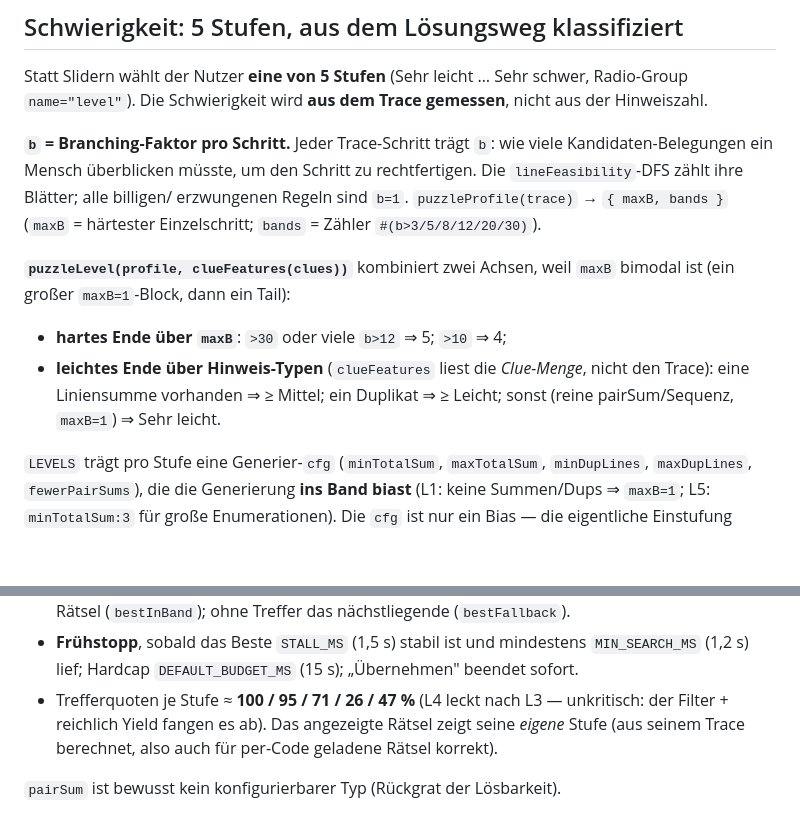
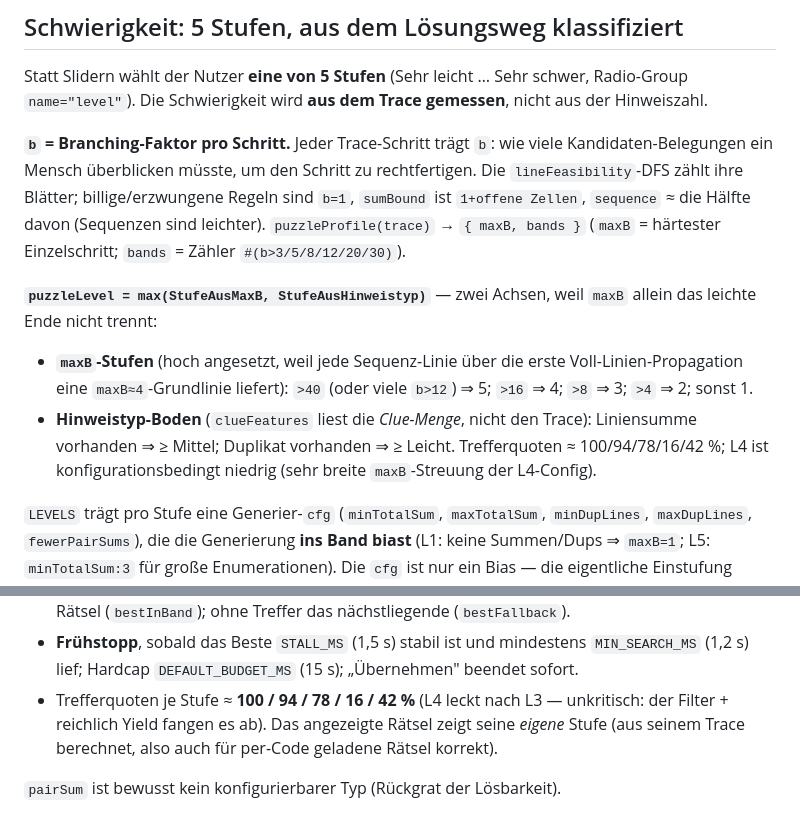
Before and after one commit to nuklearerwinter/playground, a Markdown page: LOGICALS_ALGORITHM.md, 2 parts joined by grey strips. Rendered like a GitHub page; blank space fills up the shorter version.

```diff
--- a/LOGICALS_ALGORITHM.md
+++ b/LOGICALS_ALGORITHM.md
@@ -242,16 +242,20 @@ nicht aus der Hinweiszahl.
 
 **`b` = Branching-Faktor pro Schritt.** Jeder Trace-Schritt trägt `b`: wie viele
 Kandidaten-Belegungen ein Mensch überblicken müsste, um den Schritt zu
-rechtfertigen. Die `lineFeasibility`-DFS zählt ihre Blätter; alle billigen/
-erzwungenen Regeln sind `b=1`. `puzzleProfile(trace)` → `{ maxB, bands }`
+rechtfertigen. Die `lineFeasibility`-DFS zählt ihre Blätter; billige/erzwungene
+Regeln sind `b=1`, `sumBound` ist `1+offene Zellen`, `sequence` ≈ die Hälfte
+davon (Sequenzen sind leichter). `puzzleProfile(trace)` → `{ maxB, bands }`
 (`maxB` = härtester Einzelschritt; `bands` = Zähler `#(b>3/5/8/12/20/30)`).
 
-**`puzzleLevel(profile, clueFeatures(clues))`** kombiniert zwei Achsen, weil
-`maxB` bimodal ist (ein großer `maxB=1`-Block, dann ein Tail):
-- **hartes Ende über `maxB`**: `>30` oder viele `b>12` ⇒ 5; `>10` ⇒ 4;
-- **leichtes Ende über Hinweis-Typen** (`clueFeatures` liest die *Clue-Menge*,
-  nicht den Trace): eine Liniensumme vorhanden ⇒ ≥ Mittel; ein Duplikat ⇒
-  ≥ Leicht; sonst (reine pairSum/Sequenz, `maxB=1`) ⇒ Sehr leicht.
+**`puzzleLevel = max(StufeAusMaxB, StufeAusHinweistyp)`** — zwei Achsen, weil
+`maxB` allein das leichte Ende nicht trennt:
+- **`maxB`-Stufen** (hoch angesetzt, weil jede Sequenz-Linie über die erste
+  Voll-Linien-Propagation eine `maxB≈4`-Grundlinie liefert): `>40` (oder viele
+  `b>12`) ⇒ 5; `>16` ⇒ 4; `>8` ⇒ 3; `>4` ⇒ 2; sonst 1.
+- **Hinweistyp-Boden** (`clueFeatures` liest die *Clue-Menge*, nicht den Trace):
+  Liniensumme vorhanden ⇒ ≥ Mittel; Duplikat vorhanden ⇒ ≥ Leicht.
+Trefferquoten ≈ 100/94/78/16/42 %; L4 ist konfigurationsbedingt niedrig (sehr
+breite `maxB`-Streuung der L4-Config).
 
 `LEVELS` trägt pro Stufe eine Generier-`cfg` (`minTotalSum`, `maxTotalSum`,
 `minDupLines`, `maxDupLines`, `fewerPairSums`), die die Generierung **ins Band
@@ -273,7 +277,7 @@ eskaliert L5 über `minTotalSum` statt darüber).
 - **Frühstopp**, sobald das Beste `STALL_MS` (1,5 s) stabil ist und mindestens
   `MIN_SEARCH_MS` (1,2 s) lief; Hardcap `DEFAULT_BUDGET_MS` (15 s);
   „Übernehmen" beendet sofort.
-- Trefferquoten je Stufe ≈ **100 / 95 / 71 / 26 / 47 %** (L4 leckt nach L3 —
+- Trefferquoten je Stufe ≈ **100 / 94 / 78 / 16 / 42 %** (L4 leckt nach L3 —
   unkritisch: der Filter + reichlich Yield fangen es ab). Das angezeigte Rätsel
   zeigt seine *eigene* Stufe (aus seinem Trace berechnet, also auch für per-Code
   geladene Rätsel korrekt).
```
Also changed, not shown: CLAUDE.md (+11 -9 lines).
